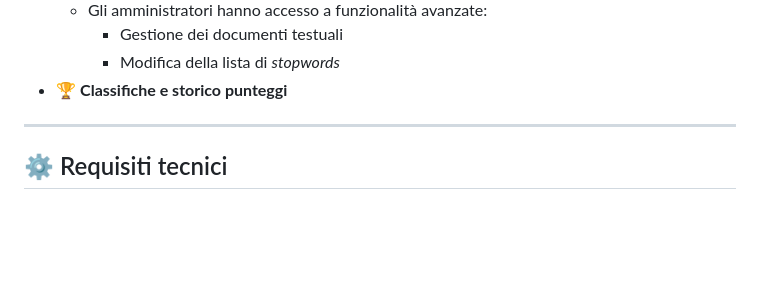
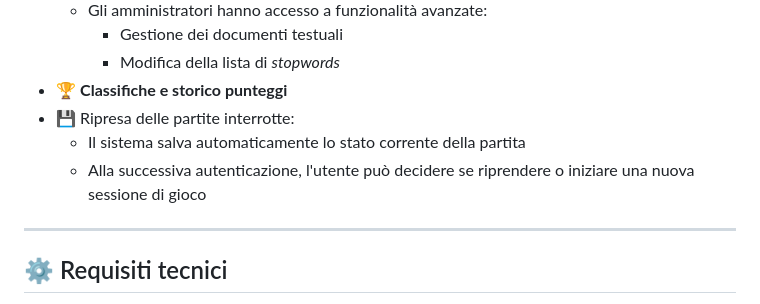
Before and after one commit to CupoMeridio/Wordageddon-G17, a Markdown page: README.md, the part around the change. GitHub-like rendering; blank space fills up the shorter version.

```diff
--- a/README.md
+++ b/README.md
@@ -21,6 +21,9 @@ Un'applicazione desktop ludico-educativa sviluppata in JavaFX per testare la mem
     - Gestione dei documenti testuali
     - Modifica della lista di *stopwords*
 - 🏆 **Classifiche e storico punteggi**
+- 💾 Ripresa delle partite interrotte:
+  - Il sistema salva automaticamente lo stato corrente della partita
+  - Alla successiva autenticazione, l'utente può decidere se riprendere o iniziare una nuova sessione di gioco
 
 ---
 
```
